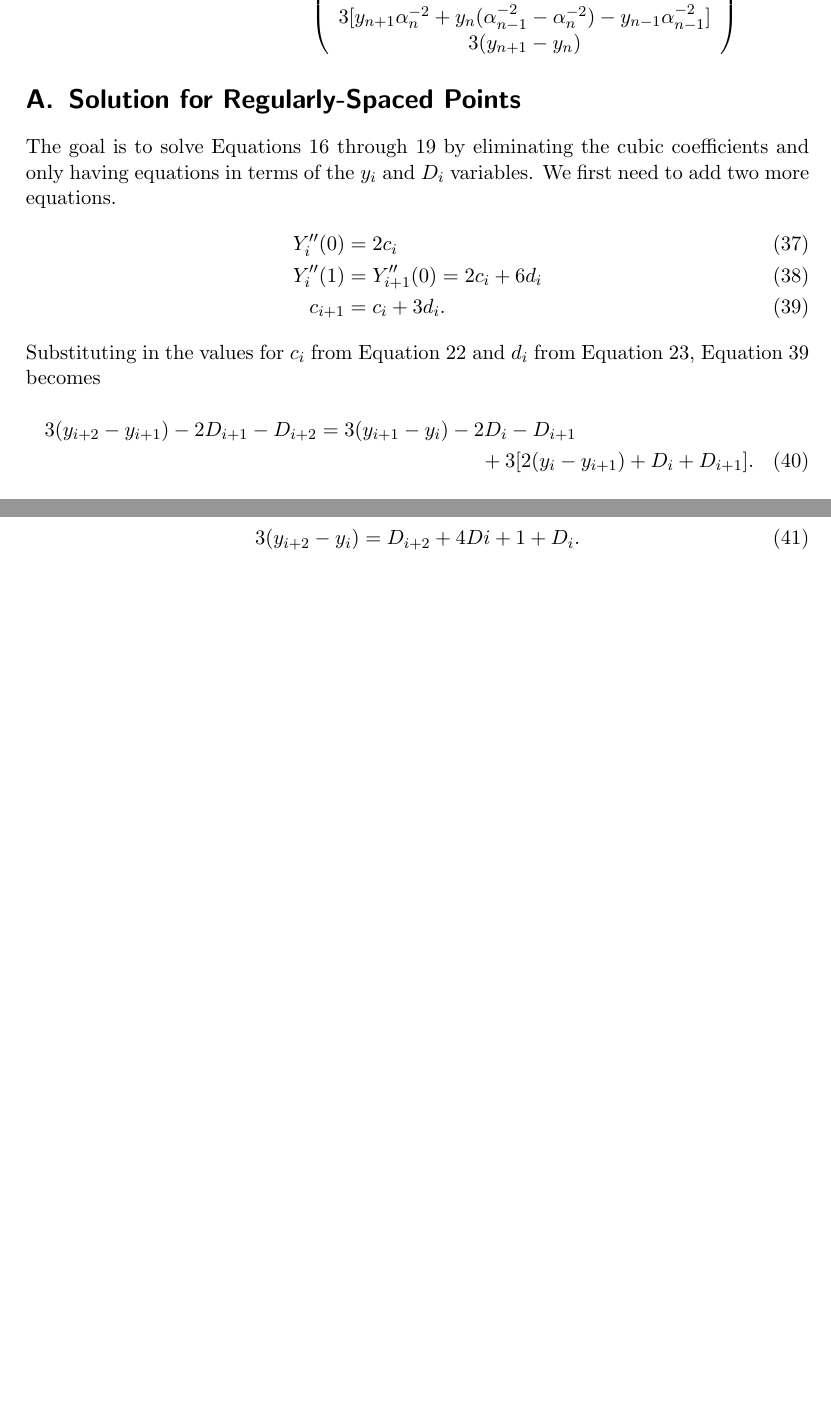
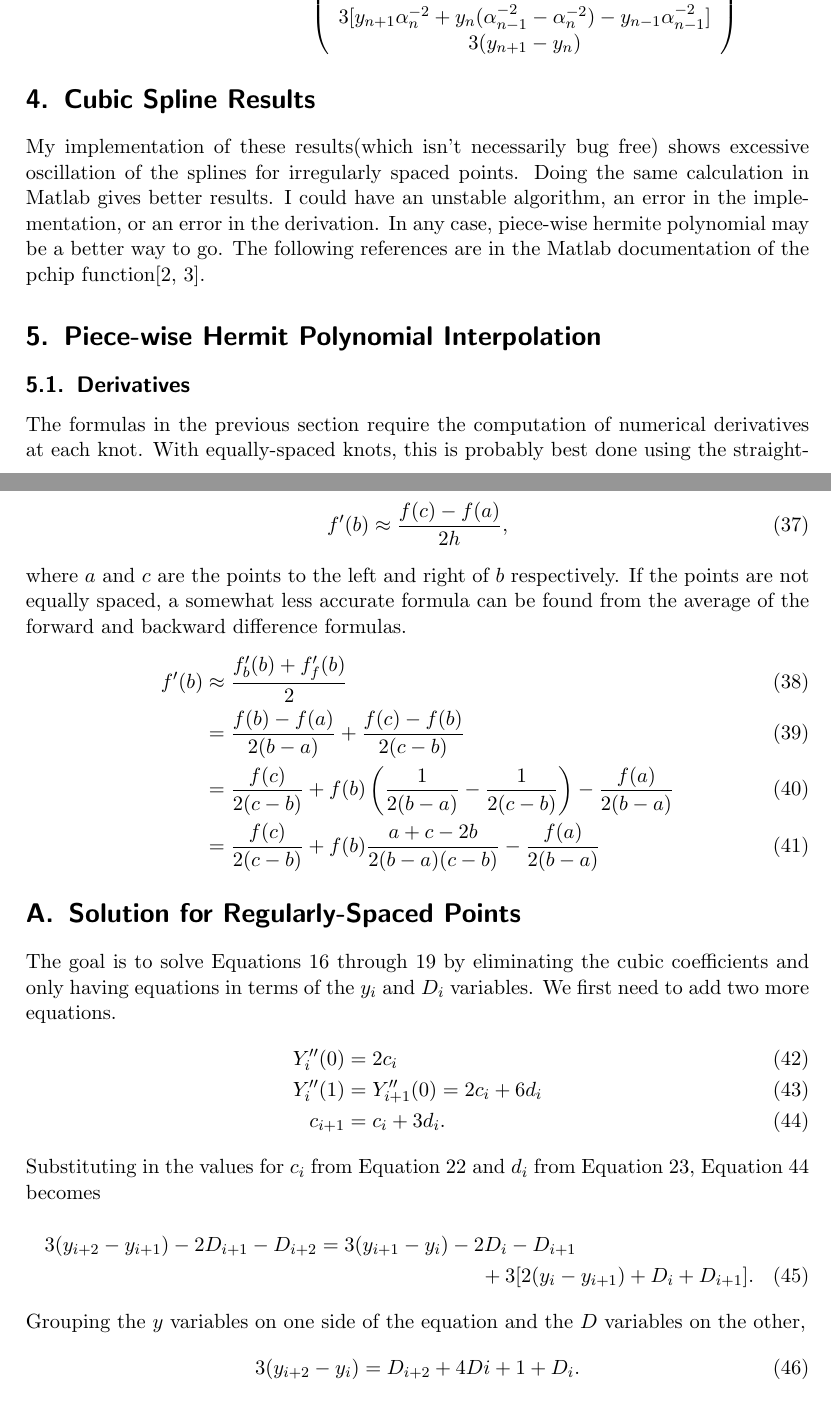
Before and after one commit to pb866/reflectance-fitting, a LaTeX document (Julia/cubic_spline.tex): two parts of pages 4 and 5 of 6 before the commit and two parts of pages 4 and 5 of 7 after it, joined at a grey line, cut so that both start at the same text, the shorter picture padded with empty space. Compiled offline with pdfLaTeX.

Commit message:
Fixed code and documentation.

```diff
--- a/Julia/cubic_spline.tex
+++ b/Julia/cubic_spline.tex
@@ -188,6 +188,36 @@ D_1\\D_2\\D_3\\ \vdots\\D_n\\D_{n+1}
 \end{align}
 % just to be safe for later
 
+\section{Cubic Spline Results}
+My implementation of these results(which isn't necessarily bug free)
+shows excessive oscillation of the splines for irregularly spaced
+points. Doing the same calculation in Matlab gives better results.
+I could have an unstable algorithm, an error in the implementation,
+or an error in the derivation. In any case, piece-wise hermite polynomial
+may be a better way to go. The following references are in the Matlab
+documentation of the pchip function\cite{Fritsch,Kahaner}.
+
+\section{Piece-wise Hermit Polynomial Interpolation}
+\subsection{Derivatives}
+The formulas in the previous section require the computation of
+numerical derivatives at each knot. With equally-spaced knots, this
+is probably best done using the straightforward "three point formula."
+\begin{equation}
+f'(b) \approx \frac{f(c)-f(a)}{2h},
+\end{equation}
+where $a$ and $c$ are the points to the left and right of $b$
+respectively. If the points are not equally spaced, a somewhat less
+accurate formula can be found from the average of the forward
+and backward difference formulas.
+\begin{align}
+f'(b) &\approx \frac{f'_b(b)+f'_f(b)}{2}\\
+&= \frac{f(b)-f(a)}{2(b-a)}+\frac{f(c)-f(b)}{2(c-b)}\\
+&= \frac{f(c)}{2(c-b)}+f(b)\left(\frac{1}{2(b-a)}-\frac{1}{2(c-b)}\right)
+	-\frac{f(a)}{2(b-a)}\\
+&= \frac{f(c)}{2(c-b)}+f(b)\frac{a+c-2b}{2(b-a)(c-b)}
+	-\frac{f(a)}{2(b-a)}
+\end{align}
+
 \appendix
 \section{Solution for Regularly-Spaced Points}\label{sec:reg-deriv}
 The goal is to solve Equations~\ref{eq:Yi0} through \ref{eq:Ypi1}
```
Also changed, not shown: Julia/cubic_spline.tex (6 more changed lines), 1 other file.
